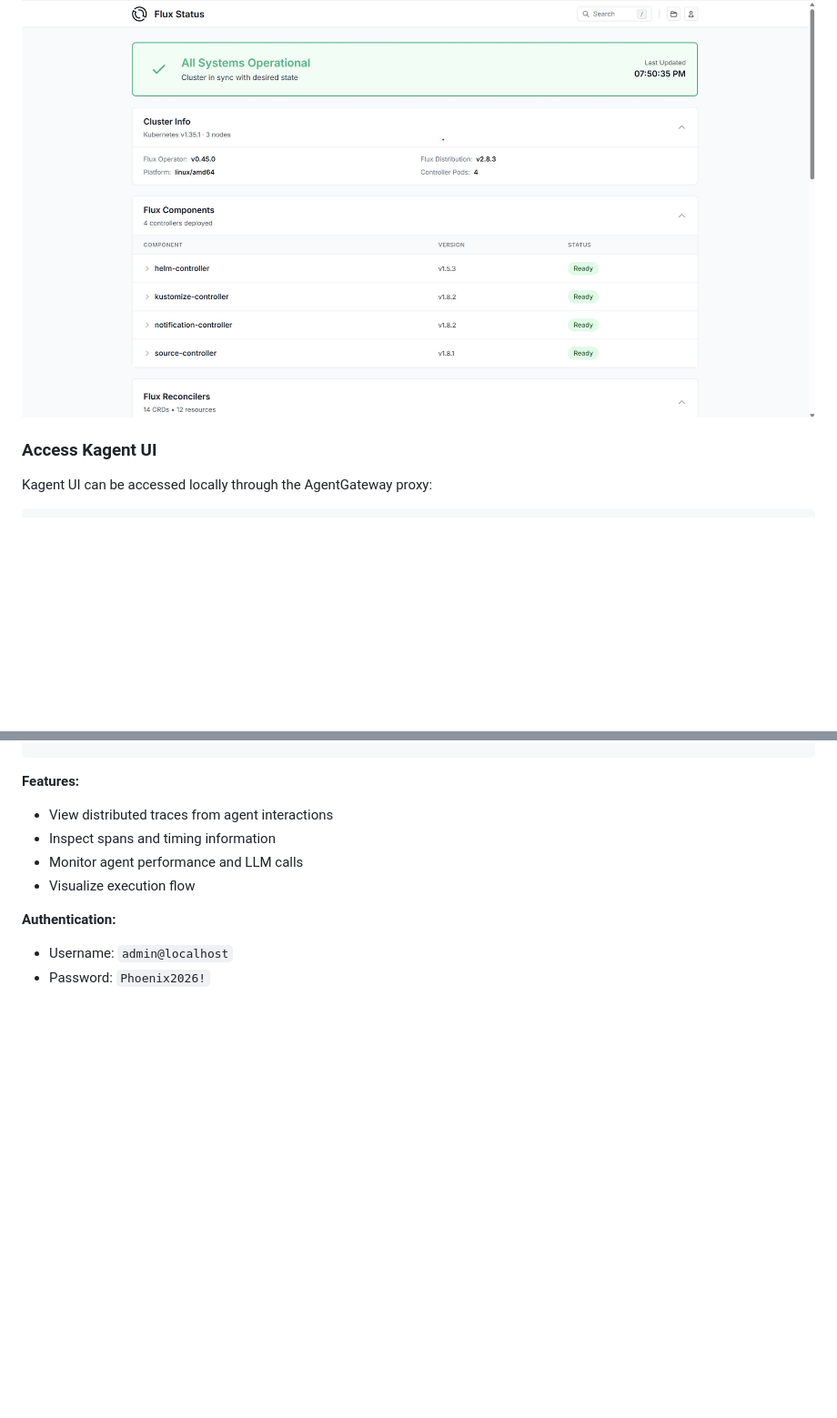
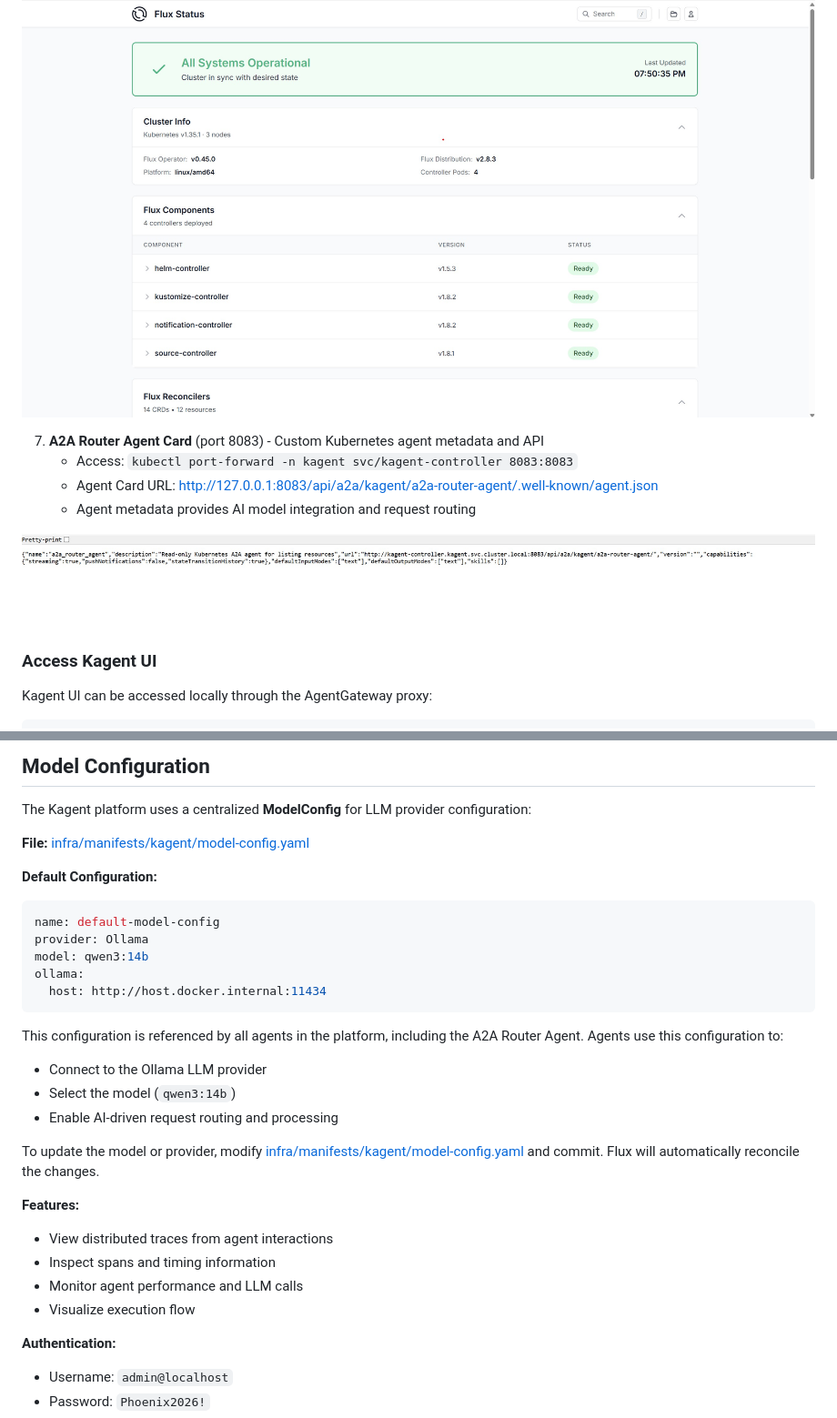
Before and after one commit to yurii-bielodied/Basic_Agentic_Infrastructure, a Markdown page: README.md, 2 parts joined by grey strips. Shown at 91% size. GitHub-like rendering; pictures changed too: img/a2a_router_agent_card.jpg (added); blank space fills up the shorter version.

````diff
--- a/README.md
+++ b/README.md
@@ -80,6 +82,13 @@ The infrastructure is managed using **Flux** GitOps approach:
    - URL: http://localhost:9080
 
 ![Flux Status UI](img/flux_ui.jpg)
+
+7. **A2A Router Agent Card** (port 8083) - Custom Kubernetes agent metadata and API
+   - Access: `kubectl port-forward -n kagent svc/kagent-controller 8083:8083`
+   - Agent Card URL: http://127.0.0.1:8083/api/a2a/kagent/a2a-router-agent/.well-known/agent.json
+   - Agent metadata provides AI model integration and request routing
+
+![A2A Router Agent Card](img/a2a_router_agent_card.jpg)
 
 ### Access Kagent UI
 
@@ -150,3 +230,26 @@ http://localhost:6006
+## Model Configuration
+
+The Kagent platform uses a centralized **ModelConfig** for LLM provider configuration:
+
+**File:** [infra/manifests/kagent/model-config.yaml](infra/manifests/kagent/model-config.yaml)
+
+**Default Configuration:**
+
+```yaml
+name: default-model-config
+provider: Ollama
+model: qwen3:14b
+ollama:
+  host: http://host.docker.internal:11434
+```
+
+This configuration is referenced by all agents in the platform, including the A2A Router Agent. Agents use this configuration to:
+
+- Connect to the Ollama LLM provider
+- Select the model (`qwen3:14b`)
+- Enable AI-driven request routing and processing
+
+To update the model or provider, modify [infra/manifests/kagent/model-config.yaml](infra/manifests/kagent/model-config.yaml) and commit. Flux will automatically reconcile the changes.
 
 **Features:**
 
````
Also changed, not shown: other parts of README.md (+76 -3 lines), agents/a2a-router-agent/README.md (+25 -2 lines), 2 other files.
